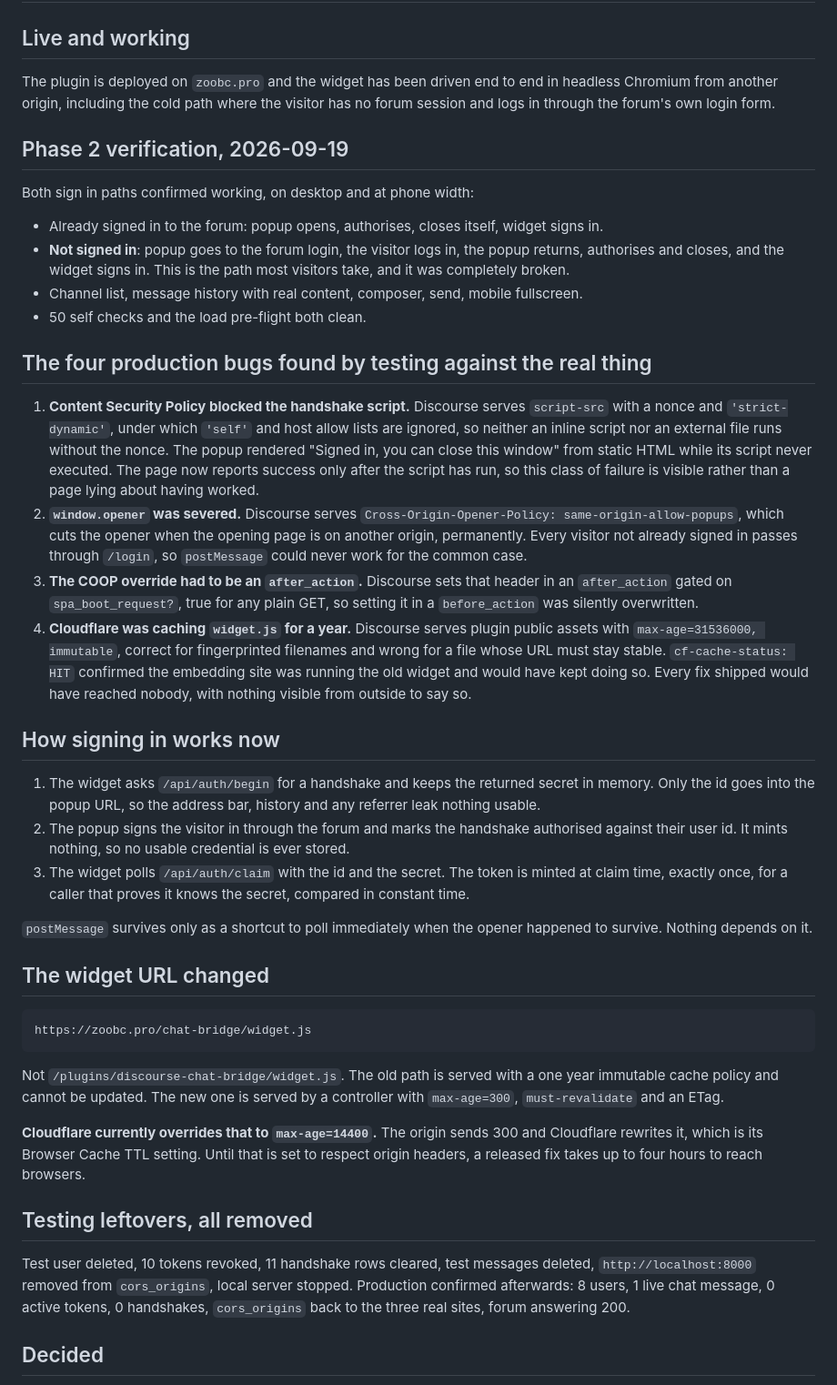
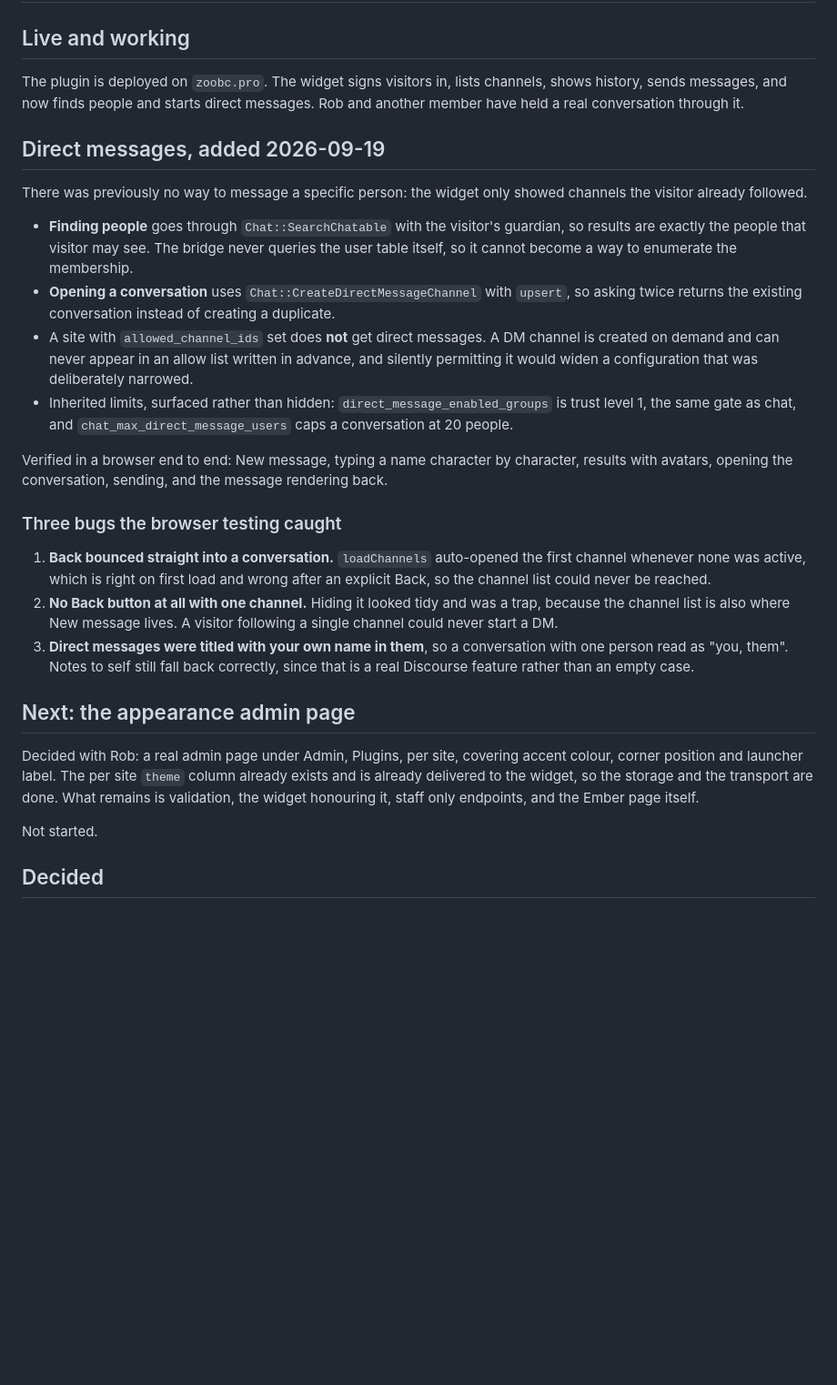
Before and after one commit to capodieci/discourse-chat-bridge, a Markdown page: PROGRESS.md, the part around the change. Shown at 91% size. Drawn GitHub-style; blank space fills up the shorter version.

Commit message:
Record direct messages shipped and verified
Co-Authored-By: Claude Opus 5 (1M context) <noreply@anthropic.com>

````diff
--- a/PROGRESS.md
+++ b/PROGRESS.md
@@ -2,45 +2,30 @@
 
 ## Live and working
 
-The plugin is deployed on `zoobc.pro` and the widget has been driven end to end in headless Chromium from another origin, including the cold path where the visitor has no forum session and logs in through the forum's own login form.
+The plugin is deployed on `zoobc.pro`. The widget signs visitors in, lists channels, shows history, sends messages, and now finds people and starts direct messages. Rob and another member have held a real conversation through it.
 
-## Phase 2 verification, 2026-09-19
+## Direct messages, added 2026-09-19
 
-Both sign in paths confirmed working, on desktop and at phone width:
+There was previously no way to message a specific person: the widget only showed channels the visitor already followed.
 
-- Already signed in to the forum: popup opens, authorises, closes itself, widget signs in.
-- **Not signed in**: popup goes to the forum login, the visitor logs in, the popup returns, authorises and closes, and the widget signs in. This is the path most visitors take, and it was completely broken.
-- Channel list, message history with real content, composer, send, mobile fullscreen.
-- 50 self checks and the load pre-flight both clean.
+- **Finding people** goes through `Chat::SearchChatable` with the visitor's guardian, so results are exactly the people that visitor may see. The bridge never queries the user table itself, so it cannot become a way to enumerate the membership.
+- **Opening a conversation** uses `Chat::CreateDirectMessageChannel` with `upsert`, so asking twice returns the existing conversation instead of creating a duplicate.
+- A site with `allowed_channel_ids` set does **not** get direct messages. A DM channel is created on demand and can never appear in an allow list written in advance, and silently permitting it would widen a configuration that was deliberately narrowed.
+- Inherited limits, surfaced rather than hidden: `direct_message_enabled_groups` is trust level 1, the same gate as chat, and `chat_max_direct_message_users` caps a conversation at 20 people.
 
-## The four production bugs found by testing against the real thing
+Verified in a browser end to end: New message, typing a name character by character, results with avatars, opening the conversation, sending, and the message rendering back.
 
-1. **Content Security Policy blocked the handshake script.** Discourse serves `script-src` with a nonce and `'strict-dynamic'`, under which `'self'` and host allow lists are ignored, so neither an inline script nor an external file runs without the nonce. The popup rendered "Signed in, you can close this window" from static HTML while its script never executed. The page now reports success only after the script has run, so this class of failure is visible rather than a page lying about having worked.
-2. **`window.opener` was severed.** Discourse serves `Cross-Origin-Opener-Policy: same-origin-allow-popups`, which cuts the opener when the opening page is on another origin, permanently. Every visitor not already signed in passes through `/login`, so `postMessage` could never work for the common case.
-3. **The COOP override had to be an `after_action`.** Discourse sets that header in an `after_action` gated on `spa_boot_request?`, true for any plain GET, so setting it in a `before_action` was silently overwritten.
-4. **Cloudflare was caching `widget.js` for a year.** Discourse serves plugin public assets with `max-age=31536000, immutable`, correct for fingerprinted filenames and wrong for a file whose URL must stay stable. `cf-cache-status: HIT` confirmed the embedding site was running the old widget and would have kept doing so. Every fix shipped would have reached nobody, with nothing visible from outside to say so.
+### Three bugs the browser testing caught
 
-## How signing in works now
+1. **Back bounced straight into a conversation.** `loadChannels` auto-opened the first channel whenever none was active, which is right on first load and wrong after an explicit Back, so the channel list could never be reached.
+2. **No Back button at all with one channel.** Hiding it looked tidy and was a trap, because the channel list is also where New message lives. A visitor following a single channel could never start a DM.
+3. **Direct messages were titled with your own name in them**, so a conversation with one person read as "you, them". Notes to self still fall back correctly, since that is a real Discourse feature rather than an empty case.
 
-1. The widget asks `/api/auth/begin` for a handshake and keeps the returned secret in memory. Only the id goes into the popup URL, so the address bar, history and any referrer leak nothing usable.
-2. The popup signs the visitor in through the forum and marks the handshake authorised against their user id. It mints nothing, so no usable credential is ever stored.
-3. The widget polls `/api/auth/claim` with the id and the secret. The token is minted at claim time, exactly once, for a caller that proves it knows the secret, compared in constant time.
+## Next: the appearance admin page
 
-`postMessage` survives only as a shortcut to poll immediately when the opener happened to survive. Nothing depends on it.
+Decided with Rob: a real admin page under Admin, Plugins, per site, covering accent colour, corner position and launcher label. The per site `theme` column already exists and is already delivered to the widget, so the storage and the transport are done. What remains is validation, the widget honouring it, staff only endpoints, and the Ember page itself.
 
-## The widget URL changed
-
-```
-https://zoobc.pro/chat-bridge/widget.js
-```
-
-Not `/plugins/discourse-chat-bridge/widget.js`. The old path is served with a one year immutable cache policy and cannot be updated. The new one is served by a controller with `max-age=300`, `must-revalidate` and an ETag.
-
-**Cloudflare currently overrides that to `max-age=14400`.** The origin sends 300 and Cloudflare rewrites it, which is its Browser Cache TTL setting. Until that is set to respect origin headers, a released fix takes up to four hours to reach browsers.
-
-## Testing leftovers, all removed
-
-Test user deleted, 10 tokens revoked, 11 handshake rows cleared, test messages deleted, `http://localhost:8000` removed from `cors_origins`, local server stopped. Production confirmed afterwards: 8 users, 1 live chat message, 0 active tokens, 0 handshakes, `cors_origins` back to the three real sites, forum answering 200.
+Not started.
 
 ## Decided
 
````
